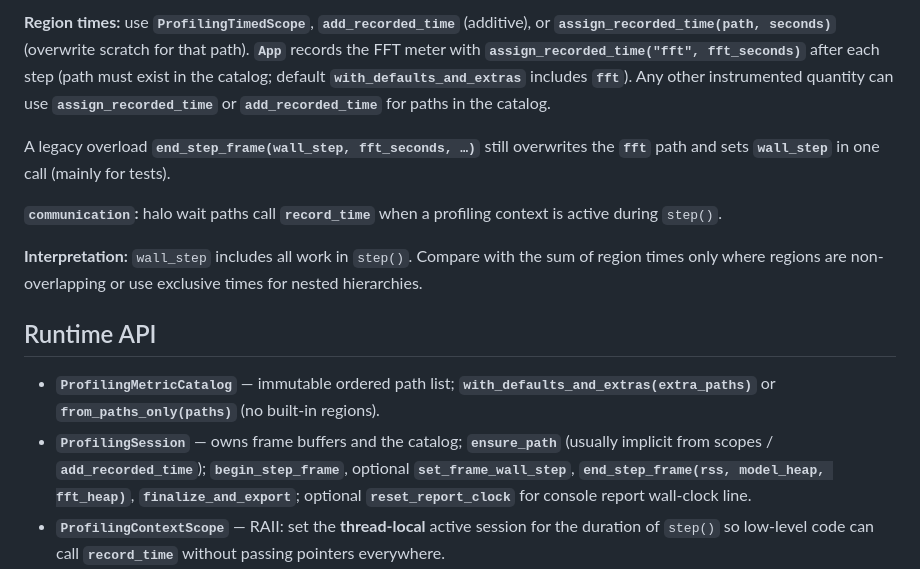
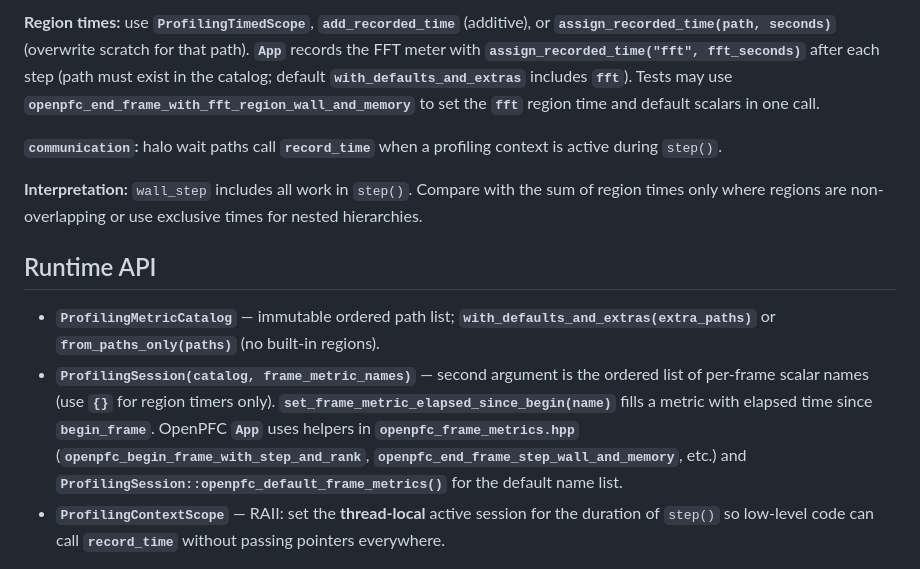
Before and after one commit to VTT-ProperTune/OpenPFC, a Markdown page: docs/performance_profiling.md, the part around one of its changes. Drawn GitHub-style.

```diff
--- a/docs/performance_profiling.md
+++ b/docs/performance_profiling.md
@@ -63,7 +66,5 @@ After gather on rank 0, each row has:
 
-**Region times:** use **`ProfilingTimedScope`**, **`add_recorded_time`** (additive), or **`assign_recorded_time(path, seconds)`** (overwrite scratch for that path). **`App`** records the FFT meter with **`assign_recorded_time("fft", fft_seconds)`** after each step (path must exist in the catalog; default **`with_defaults_and_extras`** includes **`fft`**). Any other instrumented quantity can use **`assign_recorded_time`** or **`add_recorded_time`** for paths in the catalog.
-
-A legacy overload **`end_step_frame(wall_step, fft_seconds, …)`** still overwrites the **`fft`** path and sets **`wall_step`** in one call (mainly for tests).
+**Region times:** use **`ProfilingTimedScope`**, **`add_recorded_time`** (additive), or **`assign_recorded_time(path, seconds)`** (overwrite scratch for that path). **`App`** records the FFT meter with **`assign_recorded_time("fft", fft_seconds)`** after each step (path must exist in the catalog; default **`with_defaults_and_extras`** includes **`fft`**). Tests may use **`openpfc_end_frame_with_fft_region_wall_and_memory`** to set the **`fft`** region time and default scalars in one call.
 
 **`communication`:** halo wait paths call **`record_time`** when a profiling context is active during `step()`.
 
@@ -72,7 +73,7 @@ A legacy overload **`end_step_frame(wall_step, fft_seconds, …)`** still overwr
 ## Runtime API
 
 - **`ProfilingMetricCatalog`** — immutable ordered path list; **`with_defaults_and_extras(extra_paths)`** or **`from_paths_only(paths)`** (no built-in regions).
-- **`ProfilingSession`** — owns frame buffers and the catalog; **`ensure_path`** (usually implicit from scopes / **`add_recorded_time`**); **`begin_step_frame`**, optional **`set_frame_wall_step`**, **`end_step_frame(rss, model_heap, fft_heap)`**, **`finalize_and_export`**; optional **`reset_report_clock`** for console report wall-clock line.
+- **`ProfilingSession(catalog, frame_metric_names)`** — second argument is the ordered list of per-frame scalar names (use **`{}`** for region timers only). **`set_frame_metric_elapsed_since_begin(name)`** fills a metric with elapsed time since **`begin_frame`**. OpenPFC **`App`** uses helpers in **`openpfc_frame_metrics.hpp`** (**`openpfc_begin_frame_with_step_and_rank`**, **`openpfc_end_frame_step_wall_and_memory`**, etc.) and **`ProfilingSession::openpfc_default_frame_metrics()`** for the default name list.
 - **`ProfilingContextScope`** — RAII: set the **thread-local** active session for the duration of `step()` so low-level code can call **`record_time`** without passing pointers everywhere.
 - **`record_time(std::string_view path, double seconds)`** — add elapsed time to a catalog path (no-op if no session or unknown path).
 - **`assign_recorded_time(path, seconds)`** on the session — set inclusive/exclusive for that path for the current frame (authoritative meter values, etc.).
```
Also changed, not shown: other parts of docs/performance_profiling.md (+40 -34 lines).
